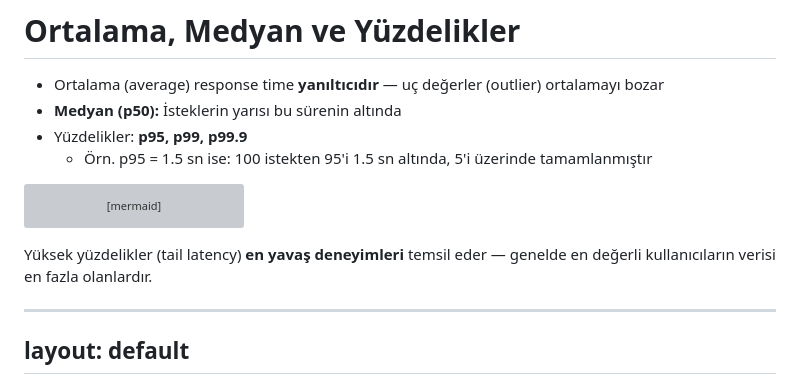
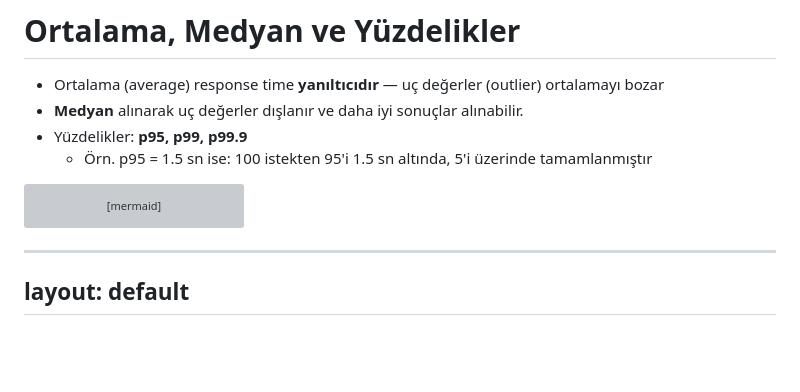
Before and after one commit to gorkembalcisoy/book-notes, a Markdown page: slides/02-nonfunctional-requirements.md, the part around the change. Rendered like a GitHub page; blank space fills up the shorter version; grey boxes are pictures that could not be loaded.

Commit message:
Clarify median response time and tail latency
Updated the explanation of median response time and its significance in excluding outliers. Added clarification on high percentiles representing tail latency.

````diff
--- a/slides/02-nonfunctional-requirements.md
+++ b/slides/02-nonfunctional-requirements.md
@@ -122,7 +122,7 @@ layout: default
 # Ortalama, Medyan ve Yüzdelikler
 
 - Ortalama (average) response time **yanıltıcıdır** — uç değerler (outlier) ortalamayı bozar
-- **Medyan (p50):** İsteklerin yarısı bu sürenin altında
+- **Medyan** alınarak uç değerler dışlanır ve daha iyi sonuçlar alınabilir.
 - Yüzdelikler: **p95, p99, p99.9**
   - Örn. p95 = 1.5 sn ise: 100 istekten 95'i 1.5 sn altında, 5'i üzerinde tamamlanmıştır
 
@@ -131,10 +131,6 @@ flowchart LR
     A["100 istek"] --> B["95 istek ≤ 1.5 sn"]
     A --> C["5 istek > 1.5 sn"]
 ```
-
-<div class="mt-4 opacity-80">
-Yüksek yüzdelikler (tail latency) <b>en yavaş deneyimleri</b> temsil eder — genelde en değerli kullanıcıların verisi en fazla olanlardır.
-</div>
 
 ---
 layout: default
````
